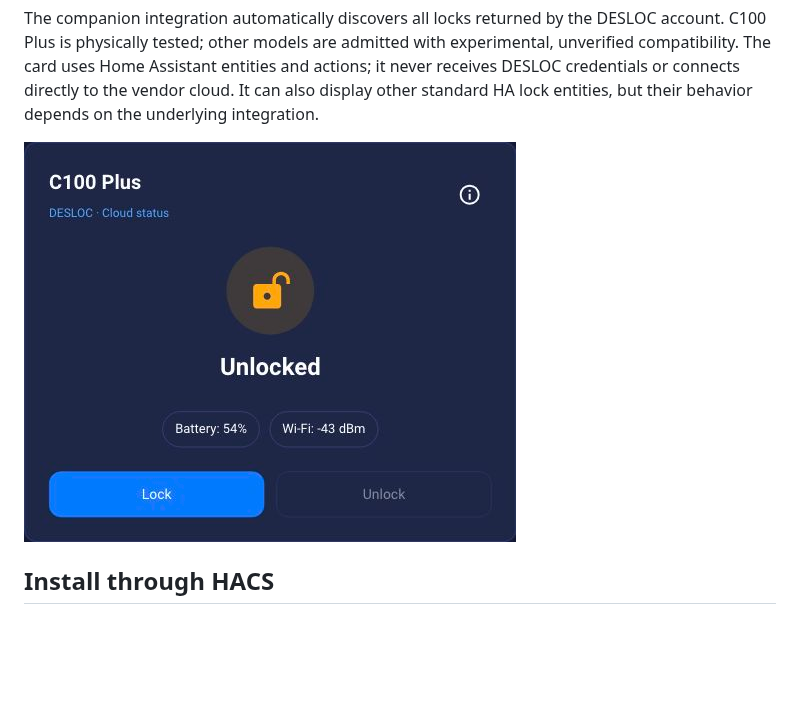
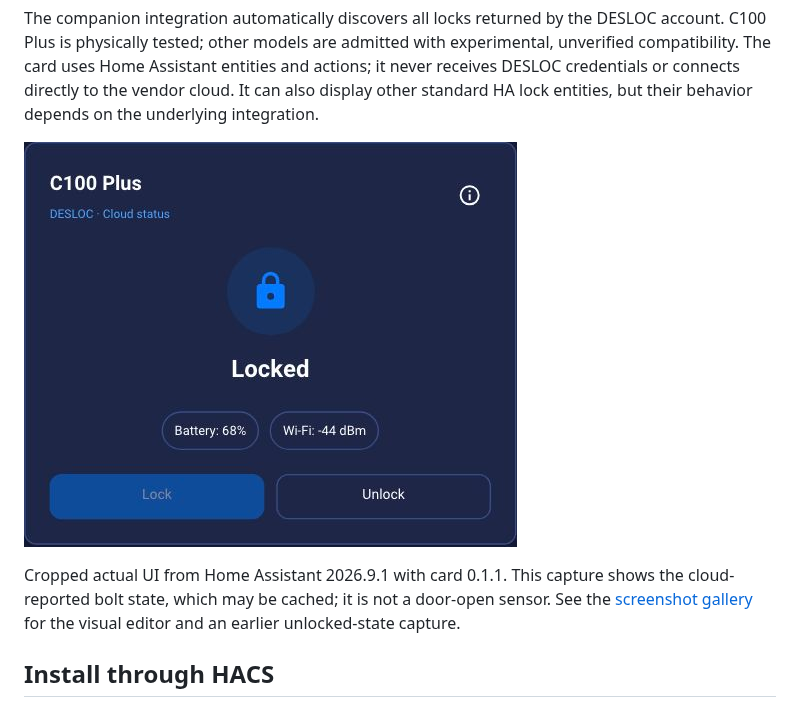
Before and after one commit to ha-homelab/ha-desloc-card, a Markdown page: README.md, the part around the change. Drawn GitHub-style; pictures changed too: docs/images/lock-card-locked.jpg (added); blank space fills up the shorter version.

Commit message:
docs: add lock state and visual editor screenshot gallery

```diff
--- a/README.md
+++ b/README.md
@@ -14,7 +14,12 @@ The card uses Home Assistant entities and actions; it never receives DESLOC
 credentials or connects directly to the vendor cloud. It can also display other
 standard HA lock entities, but their behavior depends on the underlying integration.
 
-![DESLOC Lock Card in Home Assistant, showing reported state, battery, Wi-Fi, and controls](docs/images/lock-card.jpg)
+![DESLOC Lock Card showing a reported Locked state, battery, Wi-Fi signal, and controls](docs/images/lock-card-locked.jpg)
+
+Cropped actual UI from Home Assistant 2026.9.1 with card 0.1.1. This capture shows
+the cloud-reported bolt state, which may be cached; it is not a door-open sensor.
+See the [screenshot gallery](docs/screenshots.md) for the visual editor and an
+earlier unlocked-state capture.
 
 ## Install through HACS
 
```
Also changed, not shown: docs/screenshots.md (added, +35 -0 lines), docs/images/card-visual-editor.jpg (added).
